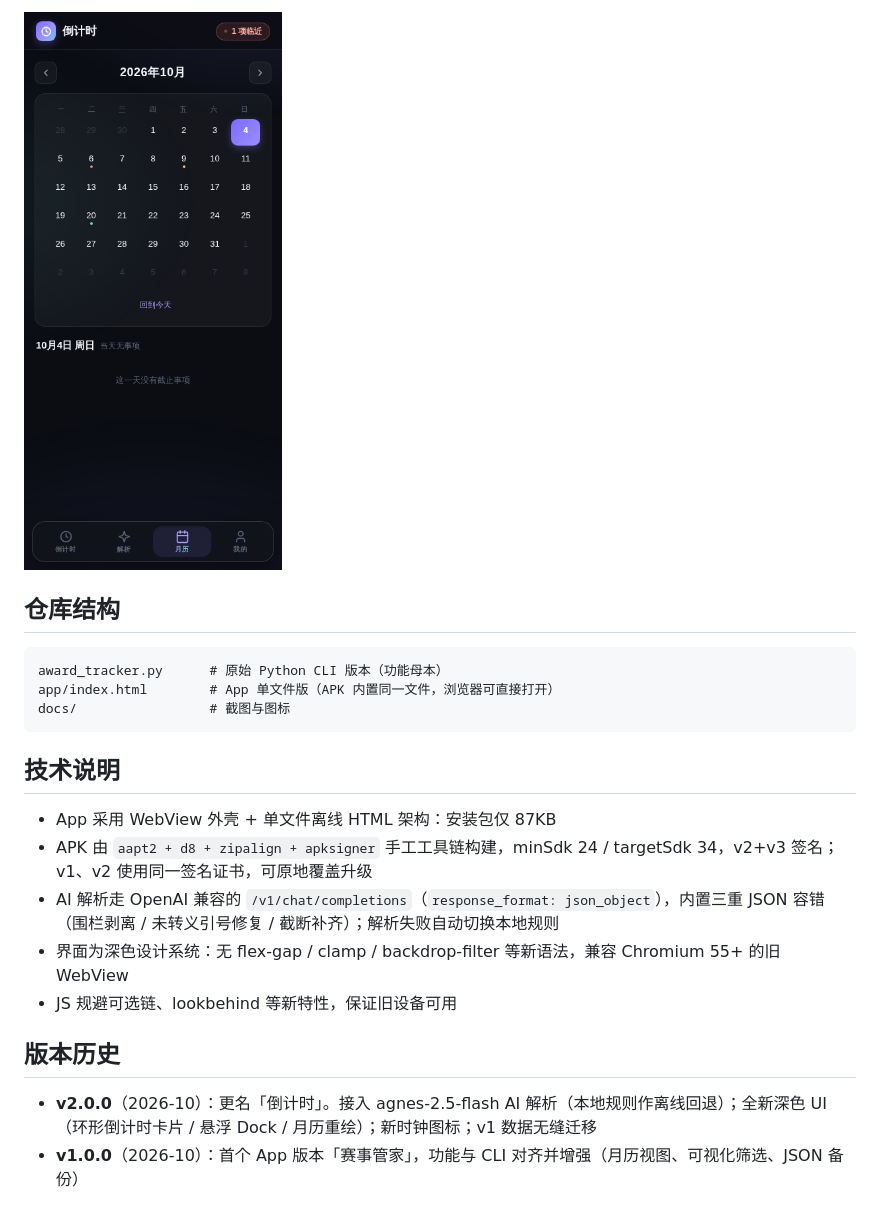
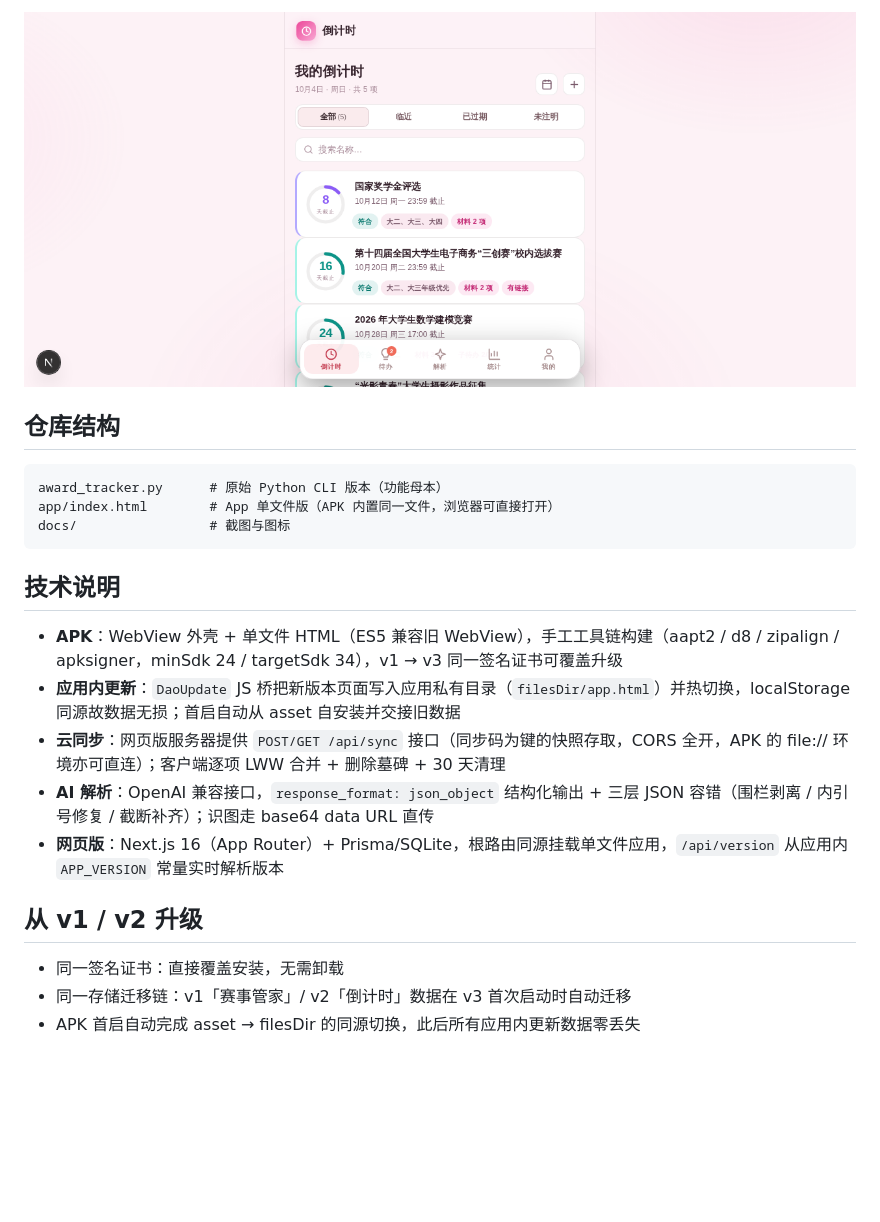
Before and after one commit to 43aquarius/award-tracker, a Markdown page: README.md, the part around one of its changes. Drawn GitHub-style; pictures changed too: docs/screenshot-calendar.png, docs/screenshot-theme-sakura.png (added); blank space fills up the shorter version.

```diff
--- a/README.md
+++ b/README.md
@@ -29,5 +40,5 @@
 
-![月历截图](docs/screenshot-calendar.png)
+![主题截图](docs/screenshot-theme-sakura.png)
 
 ## 仓库结构
 
@@ -39,13 +50,14 @@ docs/                 # 截图与图标
 
 ## 技术说明
 
-- App 采用 WebView 外壳 + 单文件离线 HTML 架构：安装包仅 87KB
-- APK 由 `aapt2 + d8 + zipalign + apksigner` 手工工具链构建，minSdk 24 / targetSdk 34，v2+v3 签名；v1、v2 使用同一签名证书，可原地覆盖升级
-- AI 解析走 OpenAI 兼容的 `/v1/chat/completions`（`response_format: json_object`），内置三重 JSON 容错（围栏剥离 / 未转义引号修复 / 截断补齐）；解析失败自动切换本地规则
-- 界面为深色设计系统：无 flex-gap / clamp / backdrop-filter 等新语法，兼容 Chromium 55+ 的旧 WebView
-- JS 规避可选链、lookbehind 等新特性，保证旧设备可用
+- **APK**：WebView 外壳 + 单文件 HTML（ES5 兼容旧 WebView），手工工具链构建（aapt2 / d8 / zipalign / apksigner，minSdk 24 / targetSdk 34），v1 → v3 同一签名证书可覆盖升级
+- **应用内更新**：`DaoUpdate` JS 桥把新版本页面写入应用私有目录（`filesDir/app.html`）并热切换，localStorage 同源故数据无损；首启自动从 asset 自安装并交接旧数据
+- **云同步**：网页版服务器提供 `POST/GET /api/sync` 接口（同步码为键的快照存取，CORS 全开，APK 的 file:// 环境亦可直连）；客户端逐项 LWW 合并 + 删除墓碑 + 30 天清理
+- **AI 解析**：OpenAI 兼容接口，`response_format: json_object` 结构化输出 + 三层 JSON 容错（围栏剥离 / 内引号修复 / 截断补齐）；识图走 base64 data URL 直传
+- **网页版**：Next.js 16（App Router）+ Prisma/SQLite，根路由同源挂载单文件应用，`/api/version` 从应用内 `APP_VERSION` 常量实时解析版本
 
-## 版本历史
+## 从 v1 / v2 升级
 
-- **v2.0.0**（2026-10）：更名「倒计时」。接入 agnes-2.5-flash AI 解析（本地规则作离线回退）；全新深色 UI（环形倒计时卡片 / 悬浮 Dock / 月历重绘）；新时钟图标；v1 数据无缝迁移
-- **v1.0.0**（2026-10）：首个 App 版本「赛事管家」，功能与 CLI 对齐并增强（月历视图、可视化筛选、JSON 备份）
+- 同一签名证书：直接覆盖安装，无需卸载
+- 同一存储迁移链：v1「赛事管家」/ v2「倒计时」数据在 v3 首次启动时自动迁移
+- APK 首启自动完成 asset → filesDir 的同源切换，此后所有应用内更新数据零丢失
```
Also changed, not shown: other parts of README.md (+23 -12 lines), docs/screenshot-desktop.png, docs/screenshot-mobile.png, docs/screenshot-todos.png (added), 1 other file.
